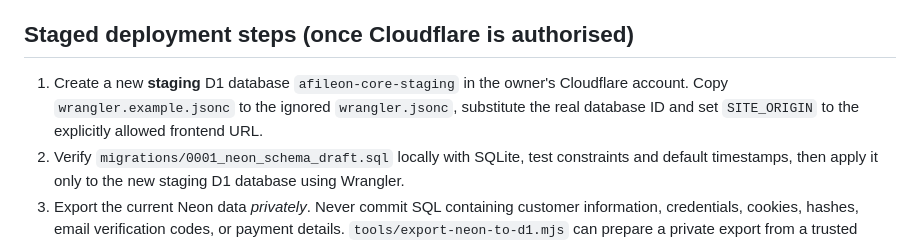
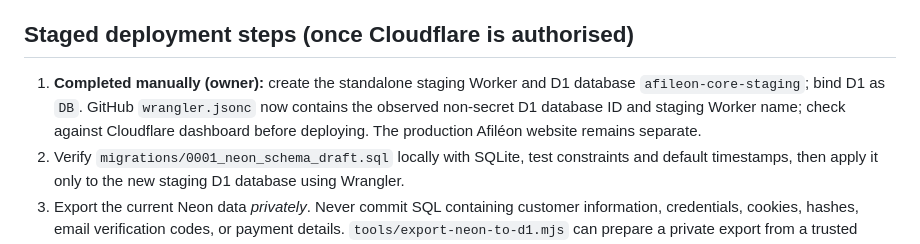
Before and after one commit to phillipafileon/Afil-on-pitlane, a Markdown page: cloudflare-core/README.md, the part around the change. GitHub-like rendering.

Commit message:
Document owner-created Cloudflare Worker, D1 binding and staging config

```diff
--- a/cloudflare-core/README.md
+++ b/cloudflare-core/README.md
@@ -36,7 +36,7 @@ The Render image runs a conventional Express/Node server under Docker. It builds
 Cloudflare supports Express on Workers with compatibility features, but that does **not** make existing `pg` queries or Docker-based patch/bootstrap procedures operate unchanged.
 
 ## Staged deployment steps (once Cloudflare is authorised)
-1. Create a new **staging** D1 database `afileon-core-staging` in the owner's Cloudflare account. Copy `wrangler.example.jsonc` to the ignored `wrangler.jsonc`, substitute the real database ID and set `SITE_ORIGIN` to the explicitly allowed frontend URL.
+1. **Completed manually (owner):** create the standalone staging Worker and D1 database `afileon-core-staging`; bind D1 as `DB`. GitHub `wrangler.jsonc` now contains the observed non-secret D1 database ID and staging Worker name; check against Cloudflare dashboard before deploying. The production Afiléon website remains separate.
 2. Verify `migrations/0001_neon_schema_draft.sql` locally with SQLite, test constraints and default timestamps, then apply it only to the new staging D1 database using Wrangler.
 3. Export the current Neon data *privately*. Never commit SQL containing customer information, credentials, cookies, hashes, email verification codes, or payment details. `tools/export-neon-to-d1.mjs` can prepare a private export from a trusted machine with `DATABASE_URL` set, and must be audited and run only after taking proper backups and establishing an empty destination.
 4. Port and test API routes **against final compiled Render behaviour**, not merely the base `server_v3.js`, using Stripe test mode and no live Printful fulfilment.
```
